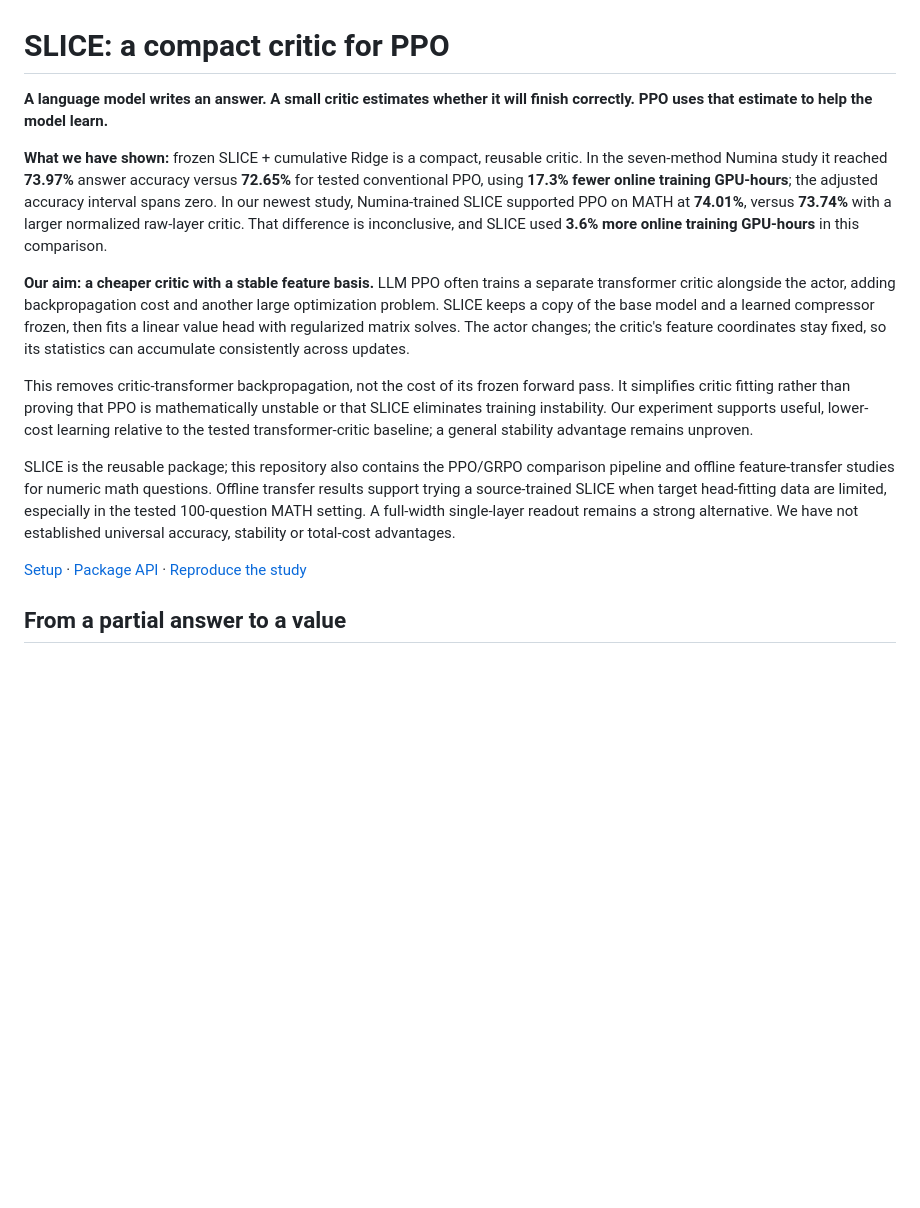
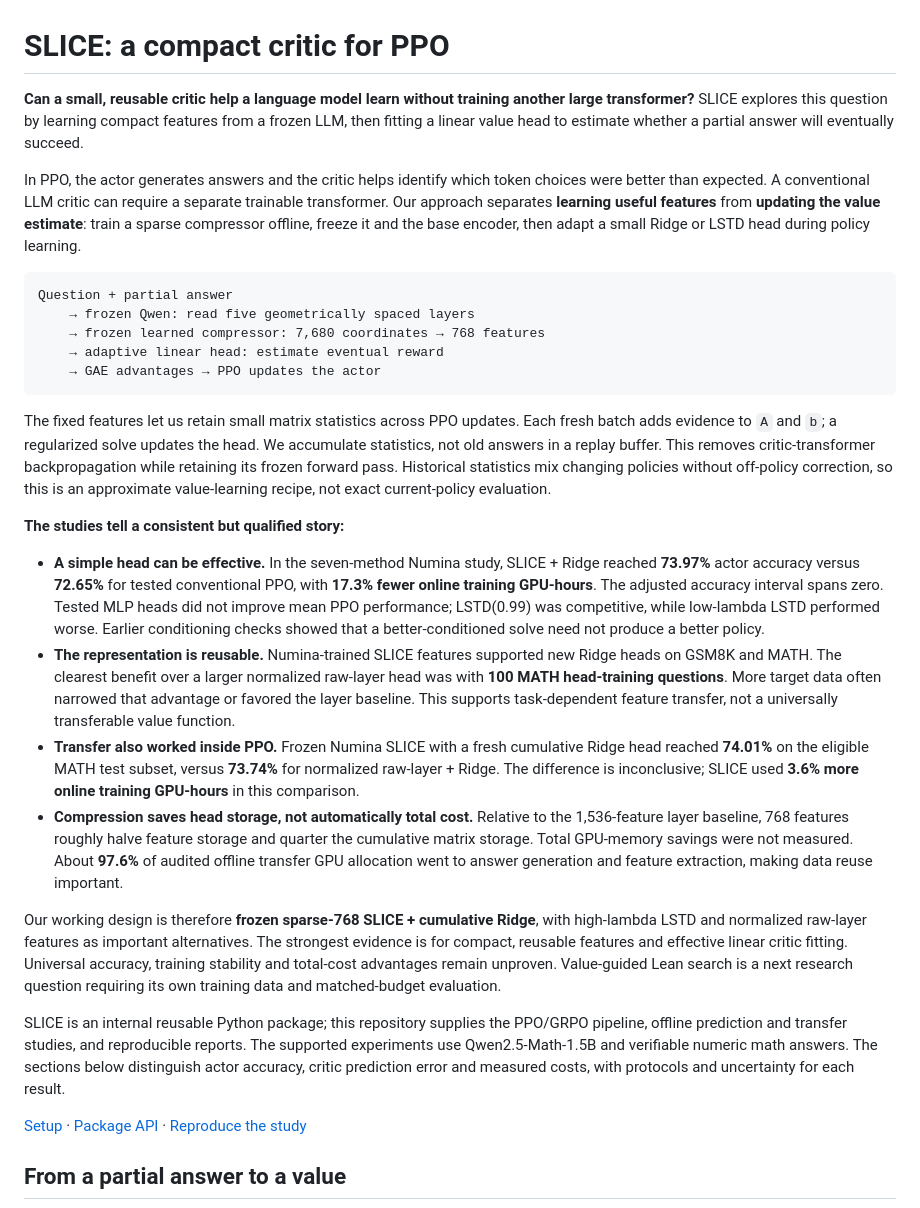
Before and after one commit to SupremeSingh/rl_ms_project, a Markdown page: README.md, the part around the change. Drawn GitHub-style; blank space fills up the shorter version.

Commit message:
new README

````diff
--- a/README.md
+++ b/README.md
@@ -1,35 +1,67 @@
 # SLICE: a compact critic for PPO
 
-**A language model writes an answer. A small critic estimates whether it will
-finish correctly. PPO uses that estimate to help the model learn.**
+**Can a small, reusable critic help a language model learn without training
+another large transformer?** SLICE explores this question by learning compact
+features from a frozen LLM, then fitting a linear value head to estimate whether
+a partial answer will eventually succeed.
 
-**What we have shown:** frozen SLICE + cumulative Ridge is a compact, reusable
-critic. In the seven-method Numina study it reached **73.97%** answer accuracy
-versus **72.65%** for tested conventional PPO, using **17.3% fewer online training
-GPU-hours**; the adjusted accuracy interval spans zero. In our newest study,
-Numina-trained SLICE supported PPO on MATH at **74.01%**, versus **73.74%** with a
-larger normalized raw-layer critic. That difference is inconclusive, and SLICE
-used **3.6% more online training GPU-hours** in this comparison.
+In PPO, the actor generates answers and the critic helps identify which token
+choices were better than expected. A conventional LLM critic can require a
+separate trainable transformer. Our approach separates **learning useful features**
+from **updating the value estimate**: train a sparse compressor offline, freeze it
+and the base encoder, then adapt a small Ridge or LSTD head during policy learning.
 
-**Our aim: a cheaper critic with a stable feature basis.** LLM PPO often trains
-a separate transformer critic alongside the actor, adding backpropagation cost
-and another large optimization problem. SLICE keeps a copy of the base model and
-a learned compressor frozen, then fits a linear value head with regularized
-matrix solves. The actor changes; the critic's feature coordinates stay fixed,
-so its statistics can accumulate consistently across updates.
+```text
+Question + partial answer
+    → frozen Qwen: read five geometrically spaced layers
+    → frozen learned compressor: 7,680 coordinates → 768 features
+    → adaptive linear head: estimate eventual reward
+    → GAE advantages → PPO updates the actor
+```
 
-This removes critic-transformer backpropagation, not the cost of its frozen
-forward pass. It simplifies critic fitting rather than proving that PPO is
-mathematically unstable or that SLICE eliminates training instability. Our
-experiment supports useful, lower-cost learning relative to the tested
-transformer-critic baseline; a general stability advantage remains unproven.
+The fixed features let us retain small matrix statistics across PPO updates.
+Each fresh batch adds evidence to `A` and `b`; a regularized solve updates the
+head. We accumulate statistics, not old answers in a replay buffer. This removes
+critic-transformer backpropagation while retaining its frozen forward pass.
+Historical statistics mix changing policies without off-policy correction, so
+this is an approximate value-learning recipe, not exact current-policy evaluation.
 
-SLICE is the reusable package; this repository also contains the PPO/GRPO
-comparison pipeline and offline feature-transfer studies for numeric math questions.
-Offline transfer results support trying a source-trained SLICE when target
-head-fitting data are limited, especially in the tested 100-question MATH setting.
-A full-width single-layer readout remains a strong alternative. We have not
-established universal accuracy, stability or total-cost advantages.
+**The studies tell a consistent but qualified story:**
+
+- **A simple head can be effective.** In the seven-method Numina study, SLICE +
+  Ridge reached **73.97%** actor accuracy versus **72.65%** for tested conventional
+  PPO, with **17.3% fewer online training GPU-hours**. The adjusted accuracy
+  interval spans zero. Tested MLP heads did not improve mean PPO performance;
+  LSTD(0.99) was competitive, while low-lambda LSTD performed worse. Earlier
+  conditioning checks showed that a better-conditioned solve need not produce
+  a better policy.
+- **The representation is reusable.** Numina-trained SLICE features supported
+  new Ridge heads on GSM8K and MATH. The clearest benefit over a larger normalized
+  raw-layer head was with **100 MATH head-training questions**. More target data
+  often narrowed that advantage or favored the layer baseline. This supports
+  task-dependent feature transfer, not a universally transferable value function.
+- **Transfer also worked inside PPO.** Frozen Numina SLICE with a fresh cumulative
+  Ridge head reached **74.01%** on the eligible MATH test subset, versus **73.74%**
+  for normalized raw-layer + Ridge. The difference is inconclusive; SLICE used
+  **3.6% more online training GPU-hours** in this comparison.
+- **Compression saves head storage, not automatically total cost.** Relative to
+  the 1,536-feature layer baseline, 768 features roughly halve feature storage
+  and quarter the cumulative matrix storage. Total GPU-memory savings were not
+  measured. About **97.6%** of audited offline transfer GPU allocation went to
+  answer generation and feature extraction, making data reuse important.
+
+Our working design is therefore **frozen sparse-768 SLICE + cumulative Ridge**,
+with high-lambda LSTD and normalized raw-layer features as important alternatives.
+The strongest evidence is for compact, reusable features and effective linear
+critic fitting. Universal accuracy, training stability and total-cost advantages
+remain unproven. Value-guided Lean search is a next research question requiring
+its own training data and matched-budget evaluation.
+
+SLICE is an internal reusable Python package; this repository supplies the
+PPO/GRPO pipeline, offline prediction and transfer studies, and reproducible
+reports. The supported experiments use Qwen2.5-Math-1.5B and verifiable numeric
+math answers. The sections below distinguish actor accuracy, critic prediction
+error and measured costs, with protocols and uncertainty for each result.
 
 [Setup](SETUP.MD) · [Package API](packages/slice-critic/API.md) ·
 [Reproduce the study](docs/REPRODUCING.md)
````
